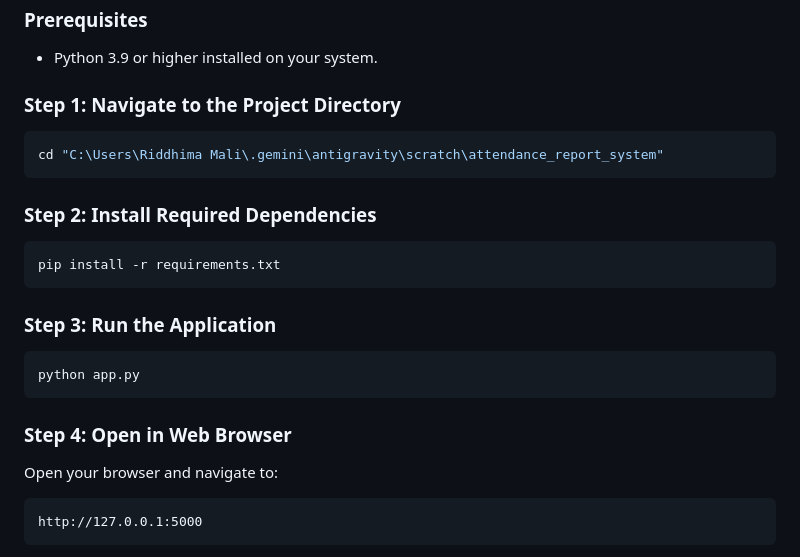
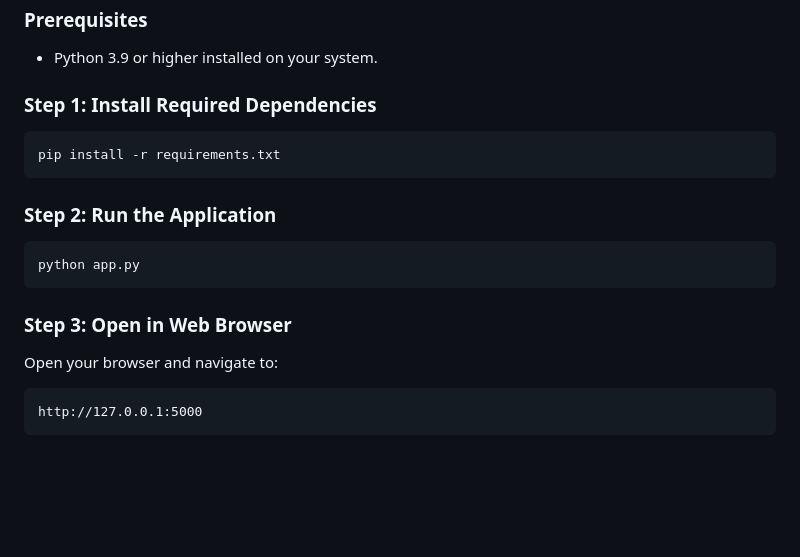
Before and after one commit to maliriddhima077-ui/Attendify-0.7, a Markdown page: README.md, the part around the change. Rendered like a GitHub page; blank space fills up the shorter version.

Commit message:
Revise README steps for clarity and accuracy
Updated installation steps and removed directory navigation.

````diff
--- a/README.md
+++ b/README.md
@@ -138,22 +138,17 @@ attendance_report_system/
 ### Prerequisites
 - Python 3.9 or higher installed on your system.
 
-### Step 1: Navigate to the Project Directory
-```bash
-cd "C:\Users\Riddhima Mali\.gemini\antigravity\scratch\attendance_report_system"
-```
-
-### Step 2: Install Required Dependencies
+### Step 1: Install Required Dependencies
 ```bash
 pip install -r requirements.txt
 ```
 
-### Step 3: Run the Application
+### Step 2: Run the Application
 ```bash
 python app.py
 ```
 
-### Step 4: Open in Web Browser
+### Step 3: Open in Web Browser
 Open your browser and navigate to:
 ```
 http://127.0.0.1:5000
````
